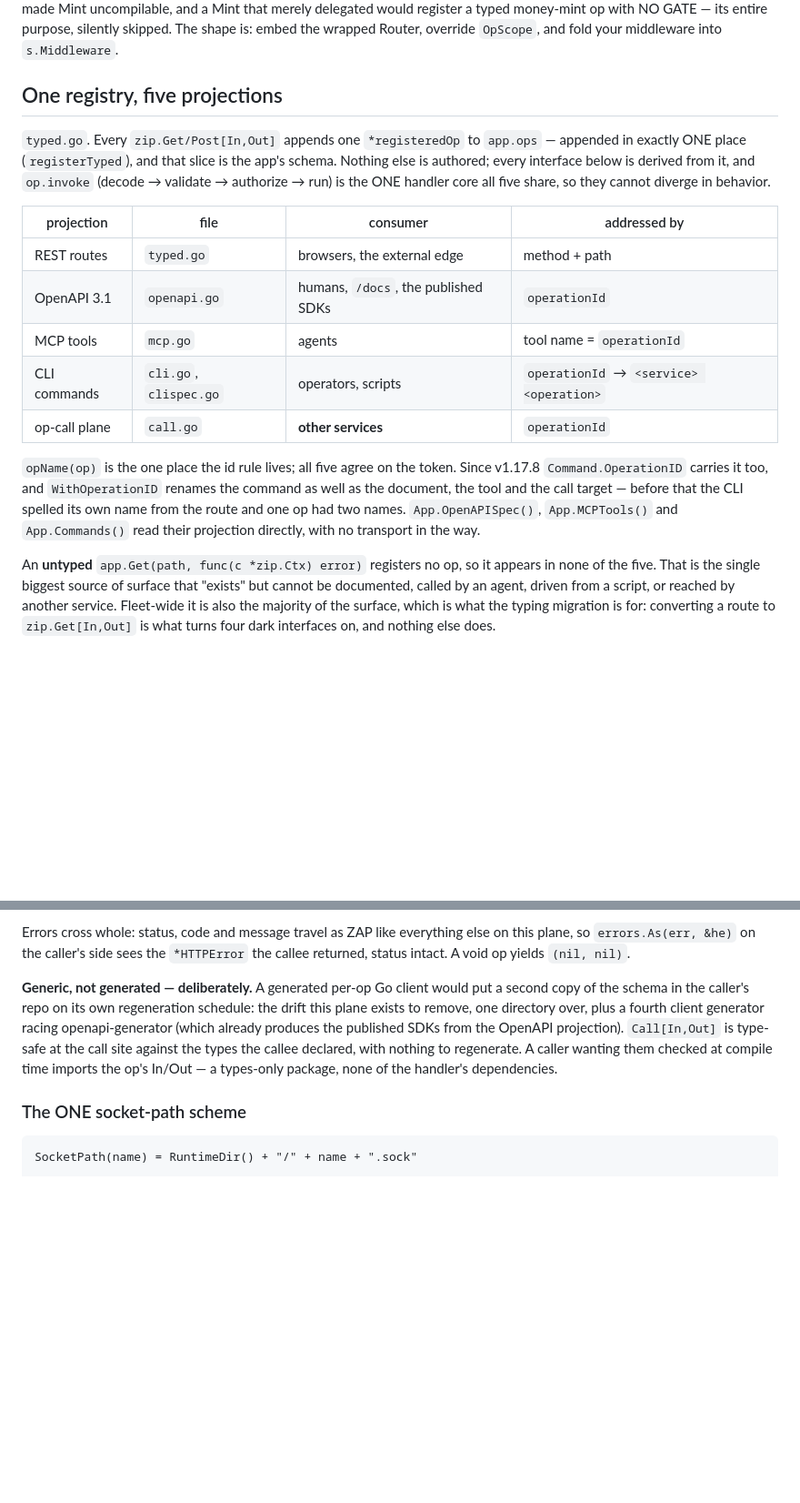
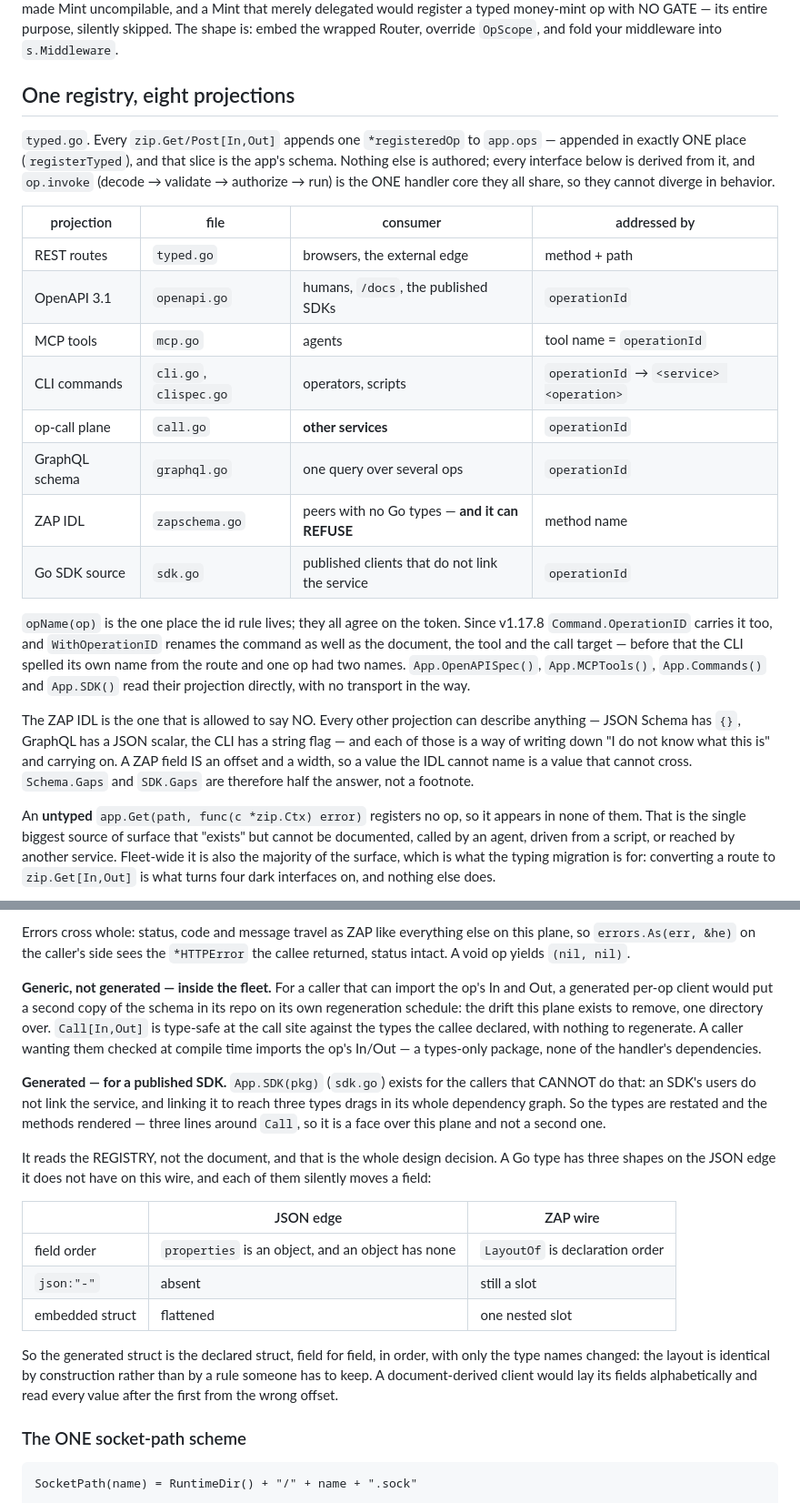
Before and after one commit to zap-proto/zip, a Markdown page: LLM.md, 2 parts joined by grey strips. Shown at 91% size. GitHub-like rendering; blank space fills up the shorter version.

Commit message:
The doc said five projections and no generated client
There are eight, and one of them is a generated Go client — so the
paragraph arguing that a generated client is always the wrong answer was
sitting one directory from the generator.

It was right about the case it was written for and wrong as a general
rule. Inside the fleet a caller imports the op's In and Out and Call is
the answer. A published SDK's users cannot: they do not link the service,
and linking it to reach three types drags in its whole dependency graph.
Both are now stated, with the line between them.

Also records why that generator reads the registry rather than the
document: field order, json:"-" and embedded structs are three shapes a
Go type has on the JSON edge and does not have on this wire, and each one
moves a field without failing.

```diff
--- a/LLM.md
+++ b/LLM.md
@@ -102,13 +102,13 @@ Mint that merely delegated would register a typed money-mint op with NO GATE —
 its entire purpose, silently skipped. The shape is: embed the wrapped Router,
 override `OpScope`, and fold your middleware into `s.Middleware`.
 
-## One registry, five projections
+## One registry, eight projections
 
 `typed.go`. Every `zip.Get/Post[In,Out]` appends one `*registeredOp` to
 `app.ops` — appended in exactly ONE place (`registerTyped`), and that slice is
 the app's schema. Nothing else is authored; every interface below is derived
 from it, and `op.invoke` (decode → validate → authorize → run) is the ONE
-handler core all five share, so they cannot diverge in behavior.
+handler core they all share, so they cannot diverge in behavior.
 
 | projection | file | consumer | addressed by |
 |---|---|---|---|
@@ -117,16 +117,26 @@ handler core all five share, so they cannot diverge in behavior.
 | MCP tools | `mcp.go` | agents | tool name = `operationId` |
 | CLI commands | `cli.go`, `clispec.go` | operators, scripts | `operationId` → `<service> <operation>` |
 | op-call plane | `call.go` | **other services** | `operationId` |
+| GraphQL schema | `graphql.go` | one query over several ops | `operationId` |
+| ZAP IDL | `zapschema.go` | peers with no Go types — **and it can REFUSE** | method name |
+| Go SDK source | `sdk.go` | published clients that do not link the service | `operationId` |
 
-`opName(op)` is the one place the id rule lives; all five agree on the token.
+`opName(op)` is the one place the id rule lives; they all agree on the token.
 Since v1.17.8 `Command.OperationID` carries it too, and `WithOperationID`
 renames the command as well as the document, the tool and the call target —
 before that the CLI spelled its own name from the route and one op had two
-names. `App.OpenAPISpec()`, `App.MCPTools()` and `App.Commands()` read their
-projection directly, with no transport in the way.
+names. `App.OpenAPISpec()`, `App.MCPTools()`, `App.Commands()` and `App.SDK()` read
+their projection directly, with no transport in the way.
+
+The ZAP IDL is the one that is allowed to say NO. Every other projection can
+describe anything — JSON Schema has `{}`, GraphQL has a JSON scalar, the CLI has
+a string flag — and each of those is a way of writing down "I do not know what
+this is" and carrying on. A ZAP field IS an offset and a width, so a value the
+IDL cannot name is a value that cannot cross. `Schema.Gaps` and `SDK.Gaps` are
+therefore half the answer, not a footnote.
 
 An **untyped** `app.Get(path, func(c *zip.Ctx) error)` registers no op, so it
-appears in none of the five. That is the single biggest source of surface that
+appears in none of them. That is the single biggest source of surface that
 "exists" but cannot be documented, called by an agent, driven from a script, or
 reached by another service. Fleet-wide it is also the majority of the surface,
 which is what the typing migration is for: converting a route to
@@ -422,14 +432,34 @@ Errors cross whole: status, code and message travel as ZAP like everything else
 on this plane, so `errors.As(err, &he)` on the caller's side sees the
 `*HTTPError` the callee returned, status intact. A void op yields `(nil, nil)`.
 
-**Generic, not generated — deliberately.** A generated per-op Go client would
-put a second copy of the schema in the caller's repo on its own regeneration
-schedule: the drift this plane exists to remove, one directory over, plus a
-fourth client generator racing openapi-generator (which already produces the
-published SDKs from the OpenAPI projection). `Call[In,Out]` is type-safe at the
-call site against the types the callee declared, with nothing to regenerate. A
-caller wanting them checked at compile time imports the op's In/Out — a
-types-only package, none of the handler's dependencies.
+**Generic, not generated — inside the fleet.** For a caller that can import the
+op's In and Out, a generated per-op client would put a second copy of the schema
+in its repo on its own regeneration schedule: the drift this plane exists to
+remove, one directory over. `Call[In,Out]` is type-safe at the call site against
+the types the callee declared, with nothing to regenerate. A caller wanting them
+checked at compile time imports the op's In/Out — a types-only package, none of
+the handler's dependencies.
+
+**Generated — for a published SDK.** `App.SDK(pkg)` (`sdk.go`) exists for the
+callers that CANNOT do that: an SDK's users do not link the service, and linking
+it to reach three types drags in its whole dependency graph. So the types are
+restated and the methods rendered — three lines around `Call`, so it is a face
+over this plane and not a second one.
+
+It reads the REGISTRY, not the document, and that is the whole design decision.
+A Go type has three shapes on the JSON edge it does not have on this wire, and
+each of them silently moves a field:
+
+| | JSON edge | ZAP wire |
+|---|---|---|
+| field order | `properties` is an object, and an object has none | `LayoutOf` is declaration order |
+| `json:"-"` | absent | still a slot |
+| embedded struct | flattened | one nested slot |
+
+So the generated struct is the declared struct, field for field, in order, with
+only the type names changed: the layout is identical by construction rather than
+by a rule someone has to keep. A document-derived client would lay its fields
+alphabetically and read every value after the first from the wrong offset.
 
 ### The ONE socket-path scheme
 
```
